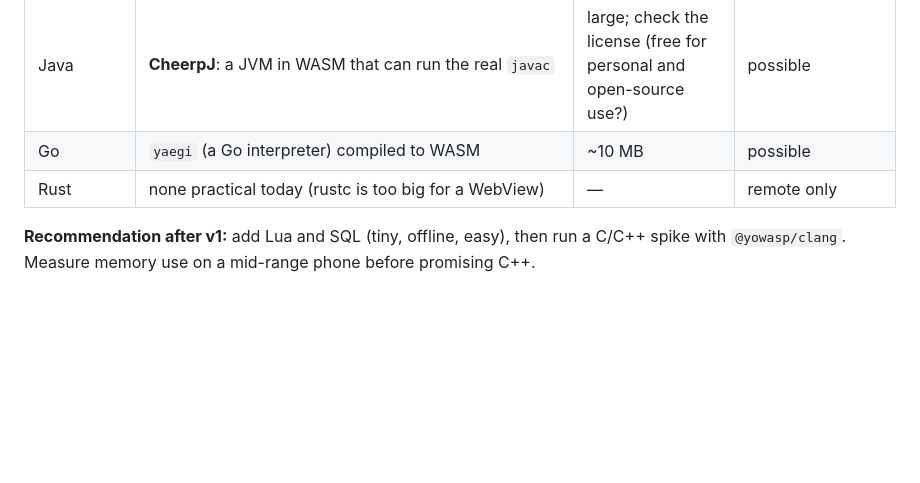
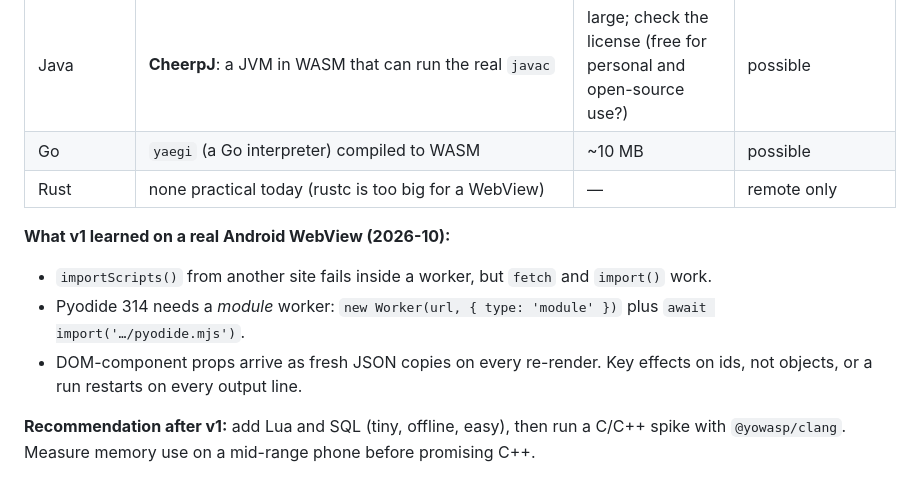
Before and after one commit to akshajtiwari/tarka, a Markdown page: docs/COMPILERS.md, the part around the change. Rendered like a GitHub page; blank space fills up the shorter version.

Commit message:
roadmap and compiler notes after phase 5

```diff
--- a/docs/COMPILERS.md
+++ b/docs/COMPILERS.md
@@ -37,6 +37,11 @@ that runs code in a Web Worker, so a stuck loop can be killed.
 | Go | `yaegi` (a Go interpreter) compiled to WASM | ~10 MB | possible |
 | Rust | none practical today (rustc is too big for a WebView) | — | remote only |
 
+**What v1 learned on a real Android WebView (2026-10):**
+- `importScripts()` from another site fails inside a worker, but `fetch` and `import()` work.
+- Pyodide 314 needs a *module* worker: `new Worker(url, { type: 'module' })` plus `await import('…/pyodide.mjs')`.
+- DOM-component props arrive as fresh JSON copies on every re-render. Key effects on ids, not objects, or a run restarts on every output line.
+
 **Recommendation after v1:** add Lua and SQL (tiny, offline, easy), then run a C/C++ spike with `@yowasp/clang`.
 Measure memory use on a mid-range phone before promising C++.
 
```
Also changed, not shown: docs/ROADMAP.md (+6 -6 lines).
